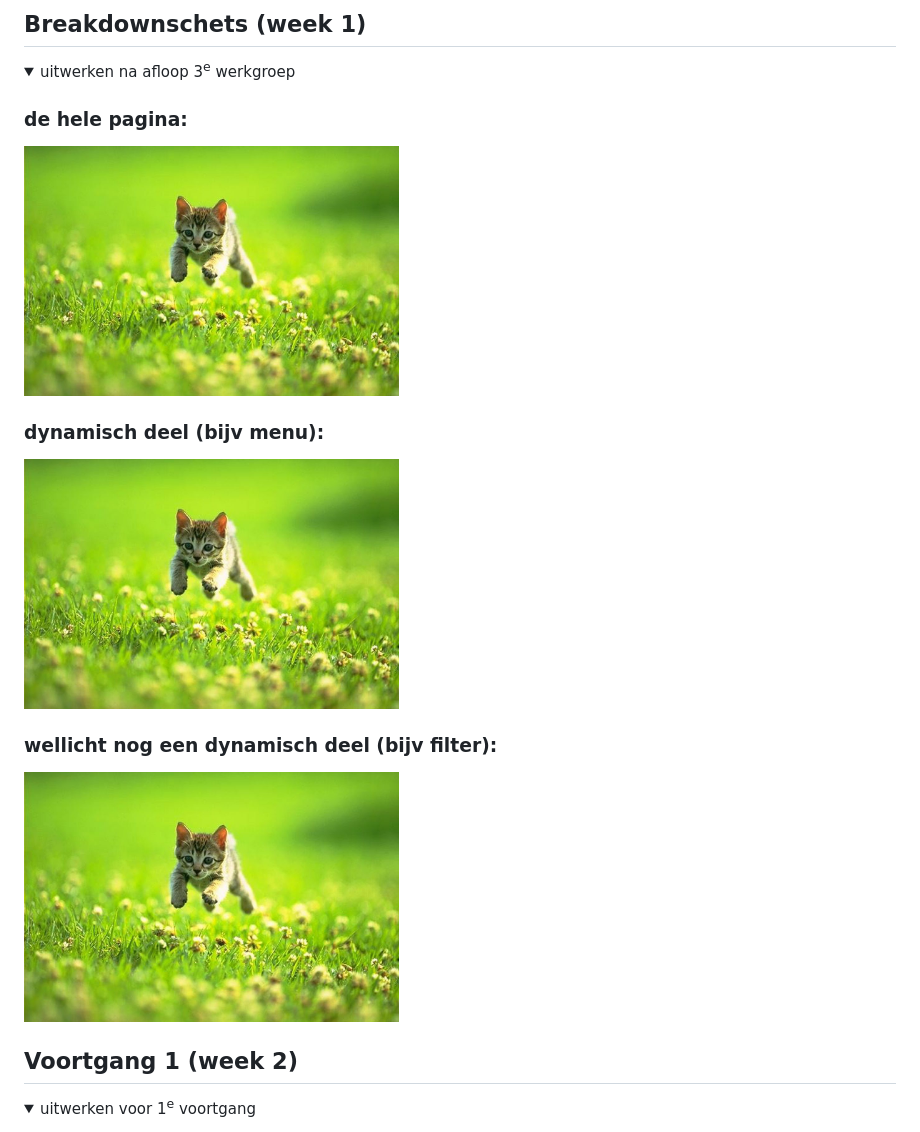
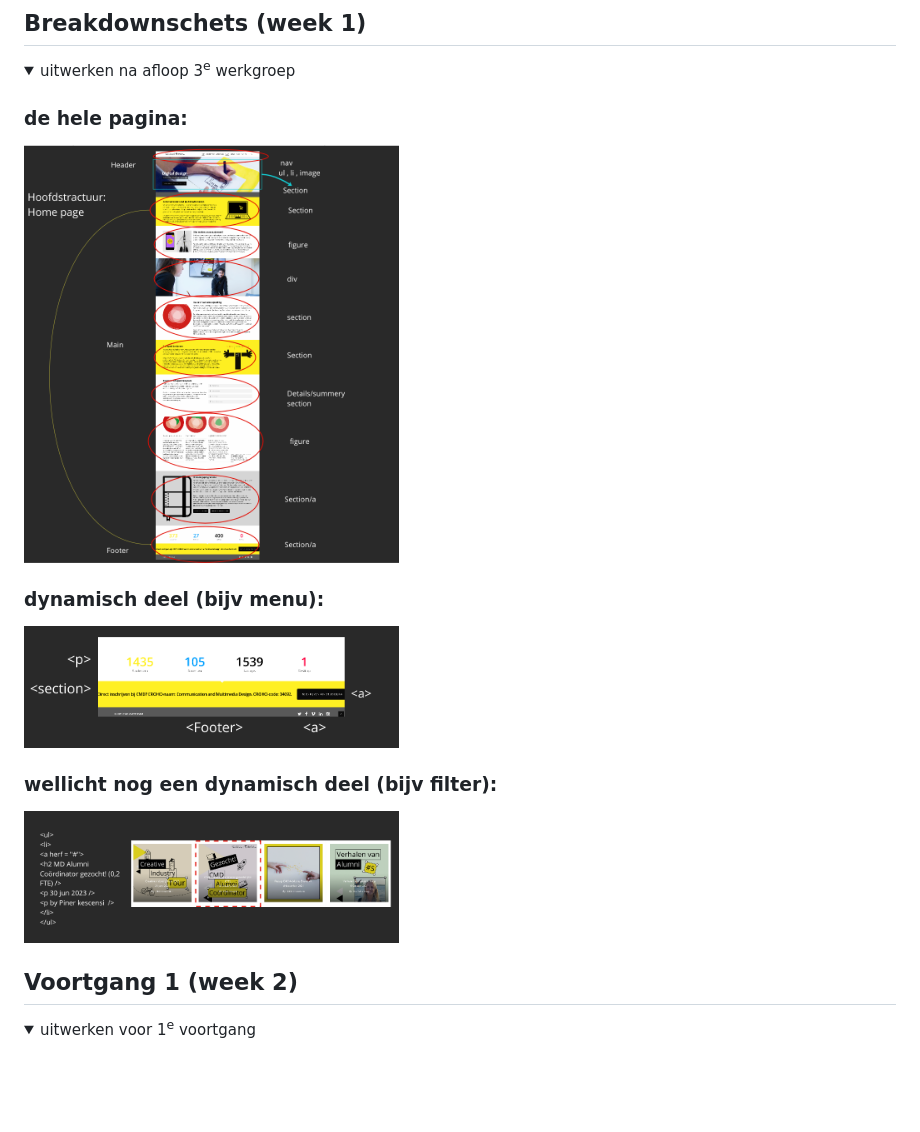
Before and after one commit to sofy98/Blokweb, a Markdown page: README.md, the part around the change. GitHub-like rendering; pictures changed too: readme-images/foot.png (added), readme-images/fotoss.png (added), readme-images/main.png (added); folded sections open; blank space fills up the shorter version.

```diff
--- a/README.md
+++ b/README.md
@@ -87,13 +87,13 @@ Bij de kleurenblindheidstest in Chrome werden alle opties grondig getest. Over h
   <summary>uitwerken na afloop 3<sup>e</sup> werkgroep</summary>
 
   ### de hele pagina:
-  <img src="readme-images/dummy-plaatje.jpg" width="375px" alt="breakdown van de hele pagina">
+  <img src="readme-images/main.png" width="375px" alt="breakdown van de hele pagina">
 
   ### dynamisch deel (bijv menu):
-  <img src="readme-images/dummy-plaatje.jpg" width="375px" alt="breakdown van een dynamisch deel">
+  <img src="readme-images/foot.png" width="375px" alt="breakdown van een dynamisch deel">
 
   ### wellicht nog een dynamisch deel (bijv filter):
-  <img src="readme-images/dummy-plaatje.jpg" width="375px" alt="breakdown van nog een dynamisch deel">
+  <img src="readme-images/fotoss.png" width="375px" alt="breakdown van nog een dynamisch deel">
 
 </details>
 
```
